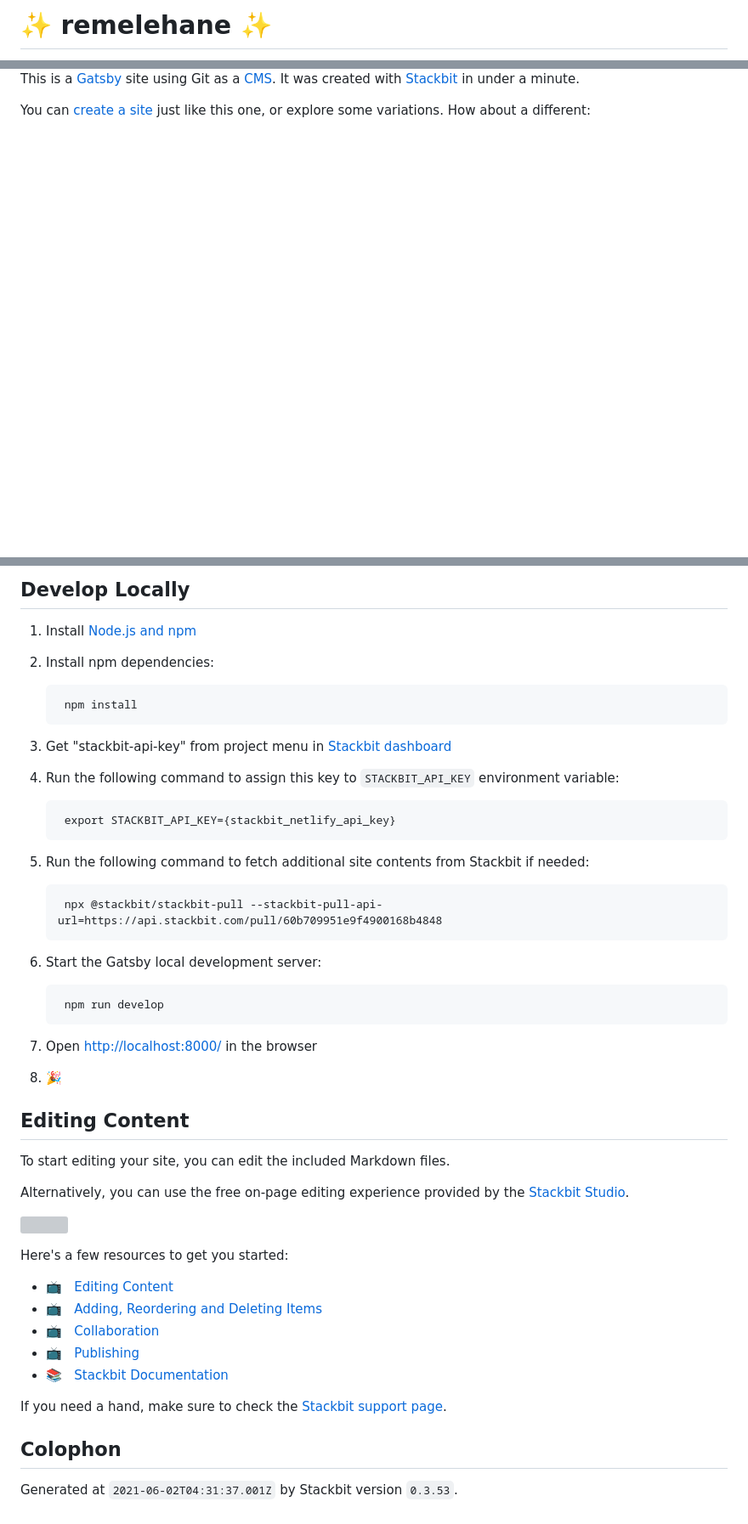
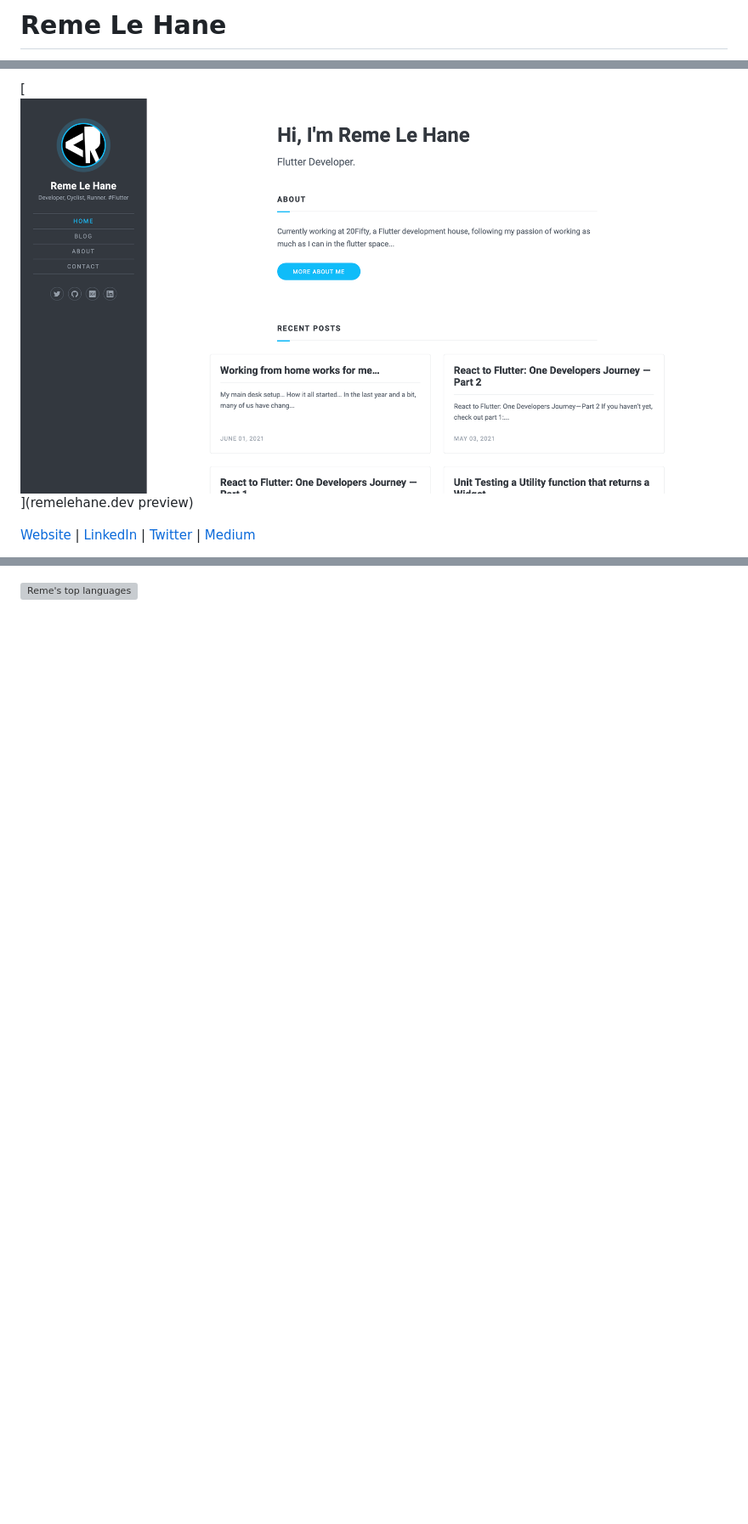
Before and after one commit to RemeJuan/remelehane, a Markdown page: README.md, 3 parts joined by grey strips. Shown: that part at 85% size. GitHub-like rendering; pictures changed too: preview.png (added); blank space fills up the shorter version; grey boxes are pictures that could not be loaded.

Commit message:
doc(readme): updated main readme page

```diff
--- a/README.md
+++ b/README.md
@@ -1,2 +1,2 @@
-# ✨ remelehane ✨
+# Reme Le Hane
 
@@ -4,5 +4,5 @@
 
-This is a [Gatsby](https://gatsbyjs.com) site using Git as a [CMS](https://en.wikipedia.org/wiki/Content_management_system). It was created with [Stackbit](https://www.stackbit.com?utm_source=project-readme&utm_medium=referral&utm_campaign=user_themes) in under a minute.
+[![remelehane.dev preview](preview.png)](remelehane.dev preview)
 
-You can [create a site](https://app.stackbit.com/create?theme=https://github.com/stackbit-themes/fresh-unibit&utm_source=project-readme&utm_medium=referral&utm_campaign=user_themes) just like this one, or explore some variations. How about a different:
+[Website](https://www.remelehane.dev) | [LinkedIn](https://www.linkedin.com/in/remelehane/) | [Twitter](https://twitter.com/RemeJuan) | [Medium](https://remelehane.medium.com/)
 
@@ -35,48 +17,2 @@ You can [create a site](https://app.stackbit.com/create?theme=https://github.com
 
-## Develop Locally
-
-1. Install [Node.js and npm](https://nodejs.org/en/)
-
-1. Install npm dependencies:
-
-        npm install
-
-1. Get "stackbit-api-key" from project menu in [Stackbit dashboard](https://app.stackbit.com/dashboard)
-
-1. Run the following command to assign this key to `STACKBIT_API_KEY` environment variable:
-
-        export STACKBIT_API_KEY={stackbit_netlify_api_key}
-
-1. Run the following command to fetch additional site contents from Stackbit if needed:
-
-        npx @stackbit/stackbit-pull --stackbit-pull-api-url=https://api.stackbit.com/pull/60b709951e9f4900168b4848
-
-1. Start the Gatsby local development server:
-
-        npm run develop
-
-1. Open [http://localhost:8000/](http://localhost:8000/) in the browser
-
-1. 🎉
-
-## Editing Content
-
-To start editing your site, you can edit the included Markdown files.
-
-Alternatively, you can use the free on-page editing experience provided by the [Stackbit Studio](https://stackbit.com?utm_source=project-readme&utm_medium=referral&utm_campaign=user_themes).
-
-[![](https://i3.ytimg.com/vi/zd9lGRLVDm4/hqdefault.jpg)](https://stackbit.link/project-readme-lead-video)
-
-Here's a few resources to get you started:
-
-- 📺 &nbsp; [Editing Content](https://stackbit.link/project-readme-editing-video)
-- 📺 &nbsp; [Adding, Reordering and Deleting Items](https://stackbit.link/project-readme-adding-video)
-- 📺 &nbsp; [Collaboration](https://stackbit.link/project-readme-collaboration-video)
-- 📺 &nbsp; [Publishing](https://stackbit.link/project-readme-publishing-video)
-- 📚 &nbsp; [Stackbit Documentation](https://stackbit.link/project-readme-documentation)
-
-If you need a hand, make sure to check the [Stackbit support page](https://stackbit.link/project-readme-support).
-
-## Colophon
-
-Generated at `2021-06-02T04:31:37.001Z` by Stackbit version `0.3.53`.
+[![Reme's top languages](https://github-readme-stats.vercel.app/api/top-langs/?username=RemeJuan&layout=compact&theme=radical&hide=html,less,css,scss,sass&langs_count=3)](https://github.com/RemeJuan/github-readme-stats)
```
Also changed, not shown: other parts of README.md (+7 -25 lines).
